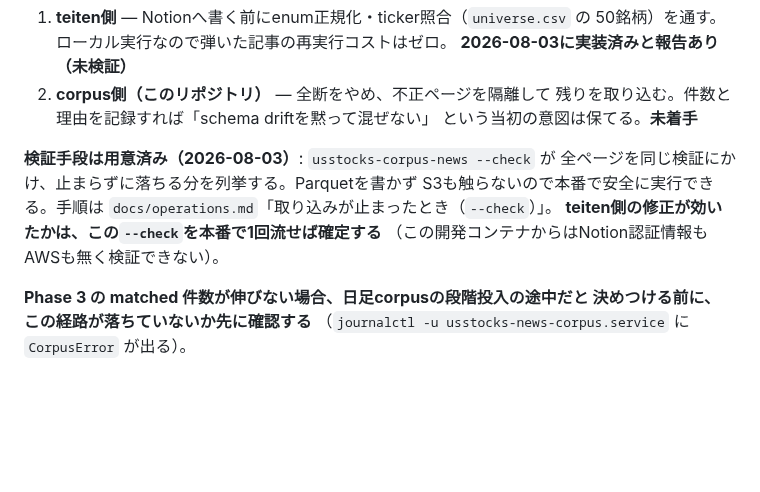
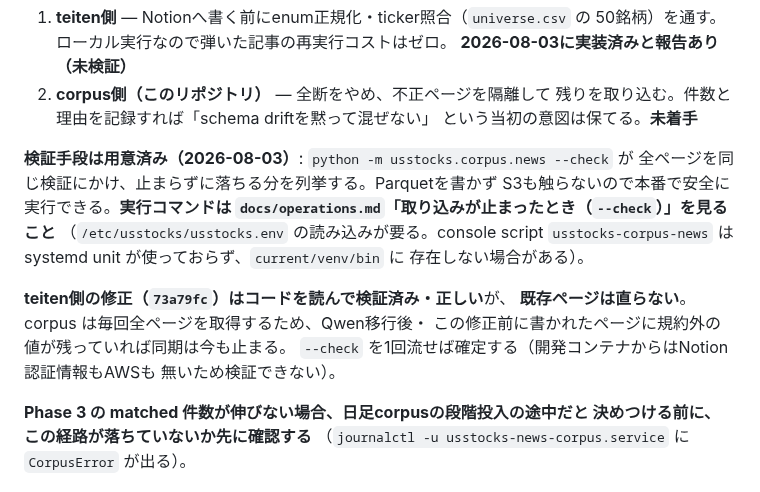
Before and after one commit to makechair/spelling-inconsistencies, a Markdown page: docs/handoff.md, the part around the change. Drawn GitHub-style; blank space fills up the shorter version.

```diff
--- a/docs/handoff.md
+++ b/docs/handoff.md
@@ -232,12 +232,19 @@ teiten は 2026-08-03 時点で **Haiku 4.5 をやめ、ローカル Qwen3 13B**
    残りを取り込む。件数と理由を記録すれば「schema driftを黙って混ぜない」
    という当初の意図は保てる。**未着手**
 
-**検証手段は用意済み（2026-08-03）**: `usstocks-corpus-news --check` が
+**検証手段は用意済み（2026-08-03）**: `python -m usstocks.corpus.news --check` が
 全ページを同じ検証にかけ、止まらずに落ちる分を列挙する。Parquetを書かず
-S3も触らないので本番で安全に実行できる。手順は
-`docs/operations.md`「取り込みが止まったとき（`--check`）」。
-**teiten側の修正が効いたかは、この`--check`を本番で1回流せば確定する**
-（この開発コンテナからはNotion認証情報もAWSも無く検証できない）。
+S3も触らないので本番で安全に実行できる。**実行コマンドは
+`docs/operations.md`「取り込みが止まったとき（`--check`）」を見ること**
+（`/etc/usstocks/usstocks.env` の読み込みが要る。console script
+`usstocks-corpus-news` は systemd unit が使っておらず、`current/venv/bin` に
+存在しない場合がある）。
+
+**teiten側の修正（`73a79fc`）はコードを読んで検証済み・正しい**が、
+**既存ページは直らない**。corpus は毎回全ページを取得するため、Qwen移行後・
+この修正前に書かれたページに規約外の値が残っていれば同期は今も止まる。
+`--check` を1回流せば確定する（開発コンテナからはNotion認証情報もAWSも
+無いため検証できない）。
 
 **Phase 3 の matched 件数が伸びない場合、日足corpusの段階投入の途中だと
 決めつける前に、この経路が落ちていないか先に確認する**
```
Also changed, not shown: docs/operations.md (+15 -1 lines).
